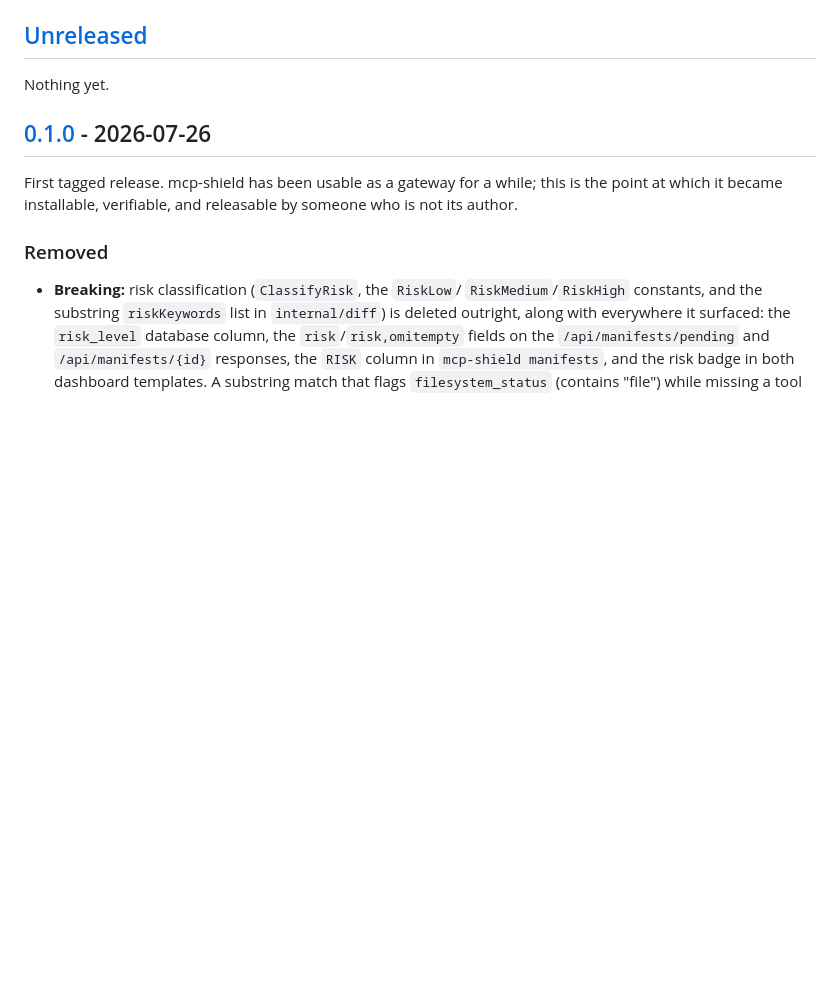
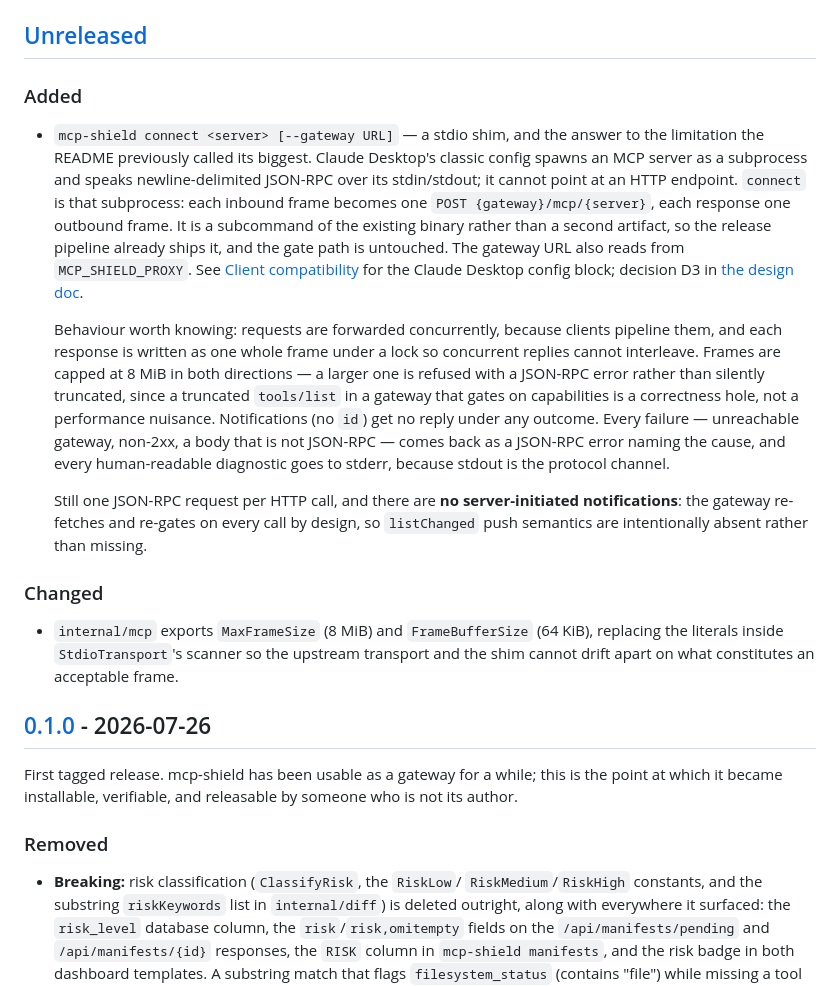
Before and after one commit to EricMarcantonio/mcp-shield, a Markdown page: CHANGELOG.md, the part around the change. GitHub-like rendering; blank space fills up the shorter version.

```diff
--- a/CHANGELOG.md
+++ b/CHANGELOG.md
@@ -6,7 +6,42 @@ All notable changes to mcp-shield are documented here. Format follows
 
 ## [Unreleased]
 
-Nothing yet.
+### Added
+- `mcp-shield connect <server> [--gateway URL]` — a stdio shim, and the
+  answer to the limitation the README previously called its biggest. Claude
+  Desktop's classic config spawns an MCP server as a subprocess and speaks
+  newline-delimited JSON-RPC over its stdin/stdout; it cannot point at an
+  HTTP endpoint. `connect` is that subprocess: each inbound frame becomes
+  one `POST {gateway}/mcp/{server}`, each response one outbound frame. It
+  is a subcommand of the existing binary rather than a second artifact, so
+  the release pipeline already ships it, and the gate path is untouched.
+  The gateway URL also reads from `MCP_SHIELD_PROXY`. See
+  [Client compatibility](README.md#client-compatibility) for the Claude
+  Desktop config block; decision D3 in
+  [the design doc](docs/superpowers/specs/2026-07-25-oss-hardening-design.md#d3--transport-sequencing-amends-the-phase-9-structure-below).
+
+  Behaviour worth knowing: requests are forwarded concurrently, because
+  clients pipeline them, and each response is written as one whole frame
+  under a lock so concurrent replies cannot interleave. Frames are capped
+  at 8 MiB in both directions — a larger one is refused with a JSON-RPC
+  error rather than silently truncated, since a truncated `tools/list` in a
+  gateway that gates on capabilities is a correctness hole, not a
+  performance nuisance. Notifications (no `id`) get no reply under any
+  outcome. Every failure — unreachable gateway, non-2xx, a body that is not
+  JSON-RPC — comes back as a JSON-RPC error naming the cause, and every
+  human-readable diagnostic goes to stderr, because stdout is the protocol
+  channel.
+
+  Still one JSON-RPC request per HTTP call, and there are **no
+  server-initiated notifications**: the gateway re-fetches and re-gates on
+  every call by design, so `listChanged` push semantics are intentionally
+  absent rather than missing.
+
+### Changed
+- `internal/mcp` exports `MaxFrameSize` (8 MiB) and `FrameBufferSize`
+  (64 KiB), replacing the literals inside `StdioTransport`'s scanner so the
+  upstream transport and the shim cannot drift apart on what constitutes an
+  acceptable frame.
 
 ## [0.1.0] - 2026-07-26
 
```
Also changed, not shown: README.md (+75 -19 lines).
